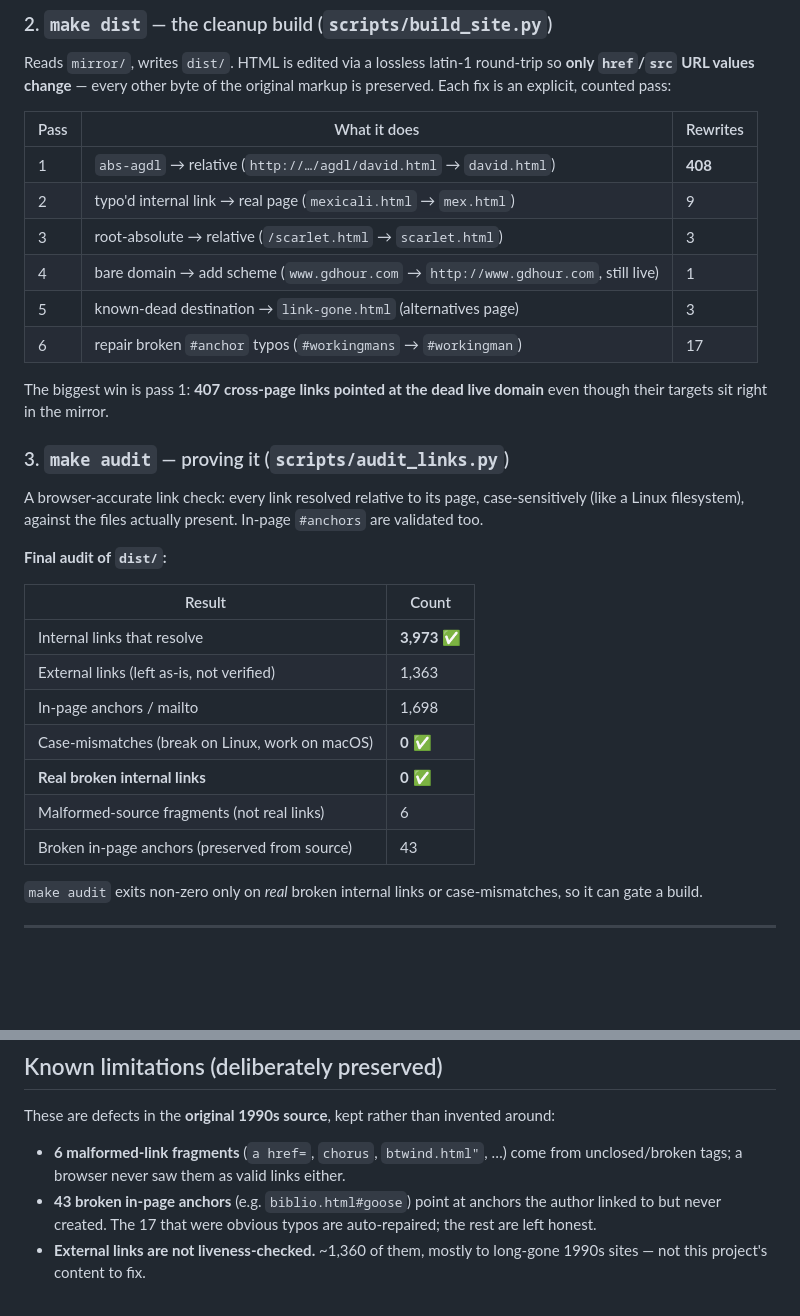
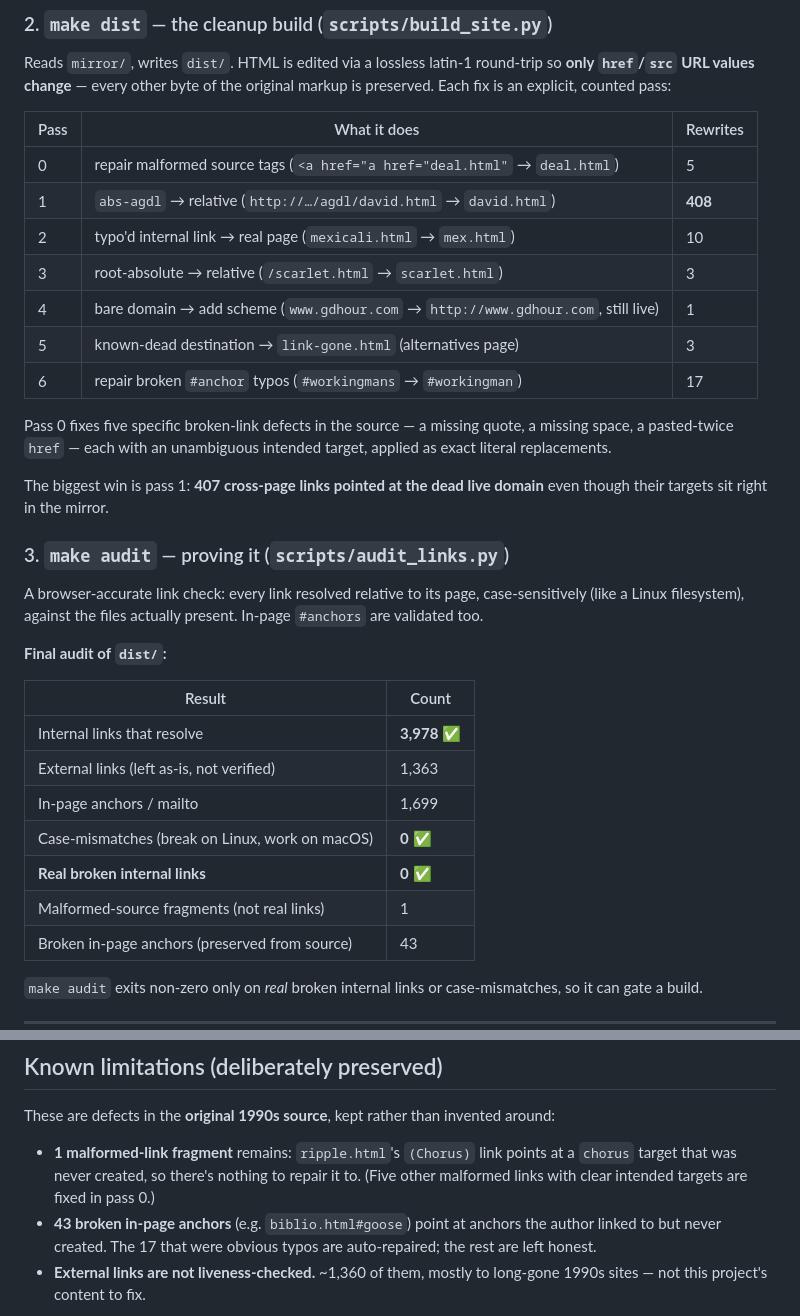
Before and after one commit to ds17f/annotatedDead, a Markdown page: README.md, 2 parts joined by grey strips. Rendered like a GitHub page; blank space fills up the shorter version.

Commit message:
docs: update README for the pass-0 source-repair fixes
Add pass 0 to the passes table and refresh the audit numbers: internal
links 3973->3978, malformed-source fragments 6->1, pass 2 9->10.

Co-Authored-By: Claude Opus 4.8 <noreply@anthropic.com>

```diff
--- a/README.md
+++ b/README.md
@@ -100,12 +100,17 @@ original markup is preserved. Each fix is an explicit, counted pass:
 
 | Pass | What it does | Rewrites |
 |------|--------------|----------|
+| 0 | repair malformed source tags (`<a href="a href="deal.html"` → `deal.html`) | 5 |
 | 1 | `abs-agdl` → relative (`http://…/agdl/david.html` → `david.html`) | **408** |
-| 2 | typo'd internal link → real page (`mexicali.html` → `mex.html`) | 9 |
+| 2 | typo'd internal link → real page (`mexicali.html` → `mex.html`) | 10 |
 | 3 | root-absolute → relative (`/scarlet.html` → `scarlet.html`) | 3 |
 | 4 | bare domain → add scheme (`www.gdhour.com` → `http://www.gdhour.com`, still live) | 1 |
 | 5 | known-dead destination → `link-gone.html` (alternatives page) | 3 |
 | 6 | repair broken `#anchor` typos (`#workingmans` → `#workingman`) | 17 |
+
+Pass 0 fixes five specific broken-link defects in the source — a missing
+quote, a missing space, a pasted-twice `href` — each with an unambiguous
+intended target, applied as exact literal replacements.
 
 The biggest win is pass 1: **407 cross-page links pointed at the dead live
 domain** even though their targets sit right in the mirror.
@@ -120,12 +125,12 @@ In-page `#anchors` are validated too.
 
 | Result | Count |
 |--------|-------|
-| Internal links that resolve | **3,973** ✅ |
+| Internal links that resolve | **3,978** ✅ |
 | External links (left as-is, not verified) | 1,363 |
-| In-page anchors / mailto | 1,698 |
+| In-page anchors / mailto | 1,699 |
 | Case-mismatches (break on Linux, work on macOS) | **0** ✅ |
 | **Real broken internal links** | **0** ✅ |
-| Malformed-source fragments (not real links) | 6 |
+| Malformed-source fragments (not real links) | 1 |
 | Broken in-page anchors (preserved from source) | 43 |
 
 `make audit` exits non-zero only on *real* broken internal links or
@@ -157,8 +162,10 @@ This list lives in `ALT_LINKS` in `scripts/build_site.py` and is easy to extend.
 
 These are defects in the **original 1990s source**, kept rather than invented around:
 
-- **6 malformed-link fragments** (`a href=`, `chorus`, `btwind.html"`, …) come
-  from unclosed/broken tags; a browser never saw them as valid links either.
+- **1 malformed-link fragment** remains: `ripple.html`'s `(Chorus)` link points
+  at a `chorus` target that was never created, so there's nothing to repair it
+  to. (Five other malformed links with clear intended targets are fixed in
+  pass 0.)
 - **43 broken in-page anchors** (e.g. `biblio.html#goose`) point at anchors the
   author linked to but never created. The 17 that were obvious typos are
   auto-repaired; the rest are left honest.
```
